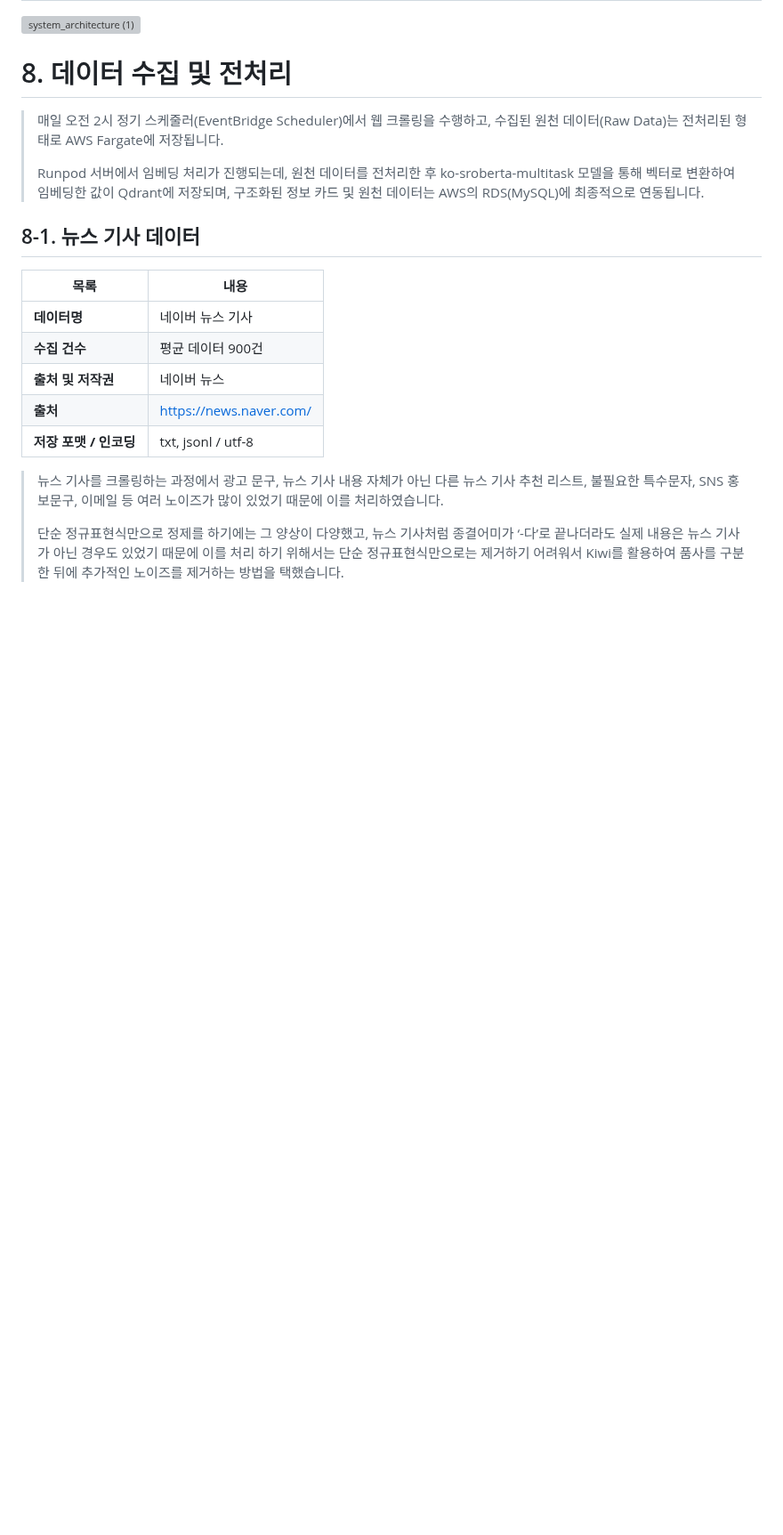
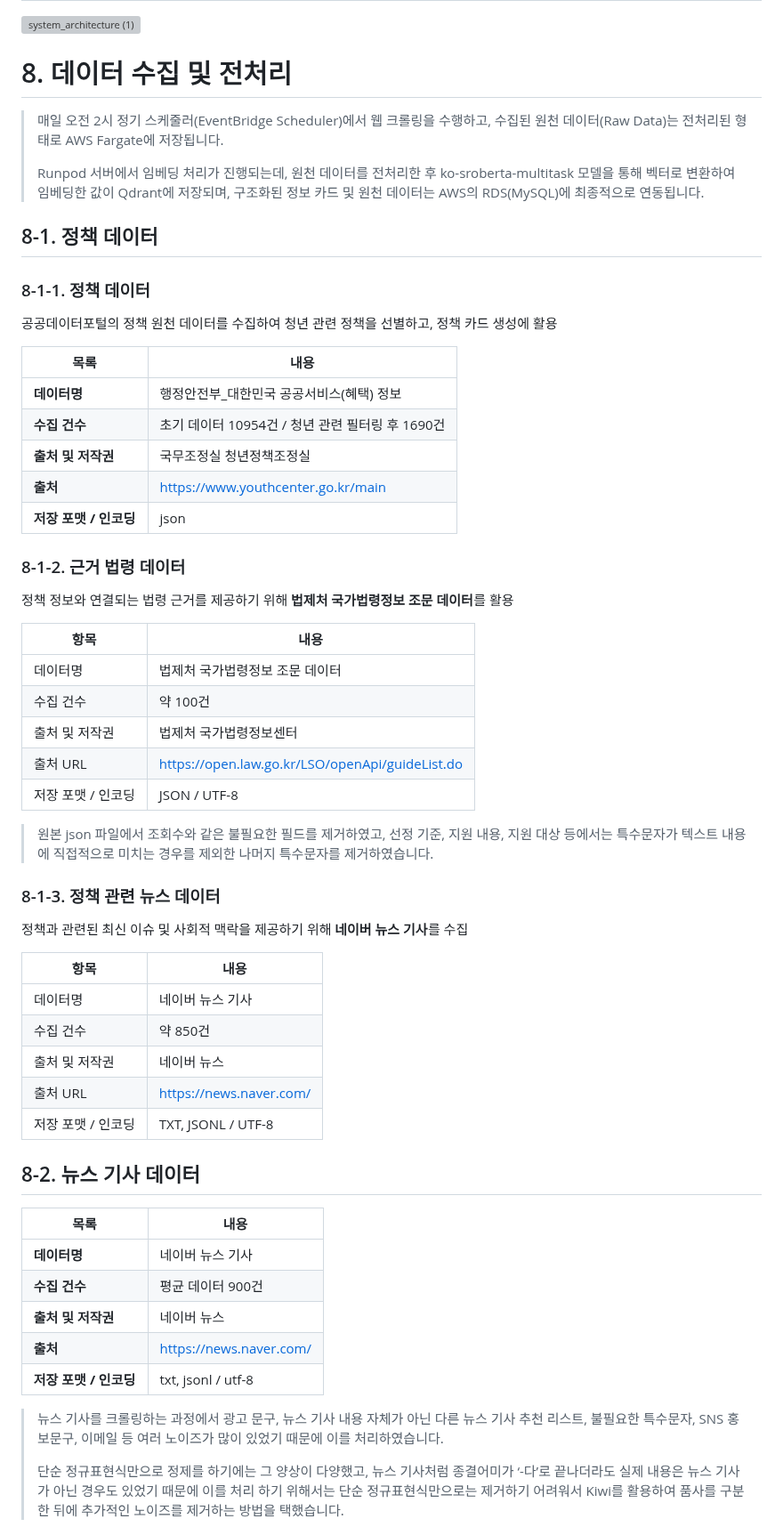
Before and after one commit to SKNETWORKS-FAMILY-AICAMP/SKN24-FINAL-2Team, a Markdown page: README.md, the part around one of its changes. Shown at 89% size. Drawn GitHub-style; blank space fills up the shorter version; grey boxes are pictures that could not be loaded.

```diff
--- a/README.md
+++ b/README.md
@@ -95,7 +95,45 @@ https://docs.google.com/spreadsheets/d/1opU1mVYwNAtQ2xCDJ8987yVDSA7gmTgXsWlMCGEG
 >
 > Runpod 서버에서 임베딩 처리가 진행되는데, 원천 데이터를 전처리한 후 ko-sroberta-multitask 모델을 통해 벡터로 변환하여 임베딩한 값이 Qdrant에 저장되며, 구조화된 정보 카드 및 원천 데이터는 AWS의 RDS(MySQL)에 최종적으로 연동됩니다.
 
-## 8-1. 뉴스 기사 데이터
+## 8-1. 정책 데이터
+### 8-1-1. 정책 데이터
+
+공공데이터포털의 정책 원천 데이터를 수집하여 청년 관련 정책을 선별하고, 정책 카드 생성에 활용
+
+| 목록 | 내용 |
+|------|------|
+| **데이터명** | 행정안전부_대한민국 공공서비스(혜택) 정보 |
+| **수집 건수** | 초기 데이터 10954건 / 청년 관련 필터링 후 1690건 |
+| **출처 및 저작권** | 국무조정실 청년정책조정실 |
+| **출처** | https://www.youthcenter.go.kr/main |
+| **저장 포맷 / 인코딩** | json |
+
+### 8-1-2. 근거 법령 데이터
+
+정책 정보와 연결되는 법령 근거를 제공하기 위해 **법제처 국가법령정보 조문 데이터**를 활용
+
+| 항목 | 내용 |
+|---|---|
+| 데이터명 | 법제처 국가법령정보 조문 데이터 |
+| 수집 건수 | 약 100건 |
+| 출처 및 저작권 | 법제처 국가법령정보센터 |
+| 출처 URL | https://open.law.go.kr/LSO/openApi/guideList.do |
+| 저장 포맷 / 인코딩 | JSON / UTF-8 |
+> 원본 json 파일에서 조회수와 같은 불필요한 필드를 제거하였고, 선정 기준, 지원 내용, 지원 대상 등에서는 특수문자가 텍스트 내용에 직접적으로 미치는 경우를 제외한 나머지 특수문자를 제거하였습니다.
+
+### 8-1-3. 정책 관련 뉴스 데이터
+
+정책과 관련된 최신 이슈 및 사회적 맥락을 제공하기 위해 **네이버 뉴스 기사**를 수집
+
+| 항목 | 내용 |
+|---|---|
+| 데이터명 | 네이버 뉴스 기사 |
+| 수집 건수 | 약 850건 |
+| 출처 및 저작권 | 네이버 뉴스 |
+| 출처 URL | https://news.naver.com/ |
+| 저장 포맷 / 인코딩 | TXT, JSONL / UTF-8 |
+
+## 8-2. 뉴스 기사 데이터
 | 목록 | 내용 |
 |------|------|
 | **데이터명** | 네이버 뉴스 기사 |
```
Also changed, not shown: other parts of README.md (+8 -19 lines).
